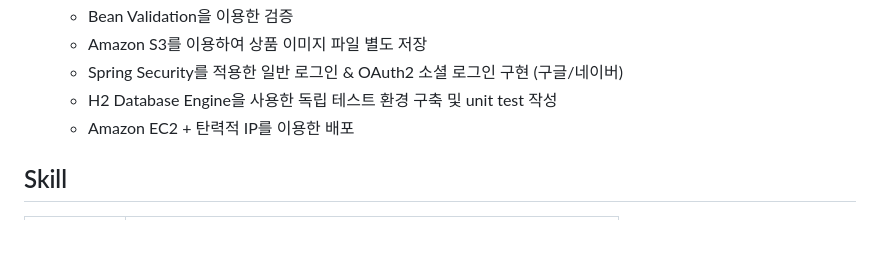
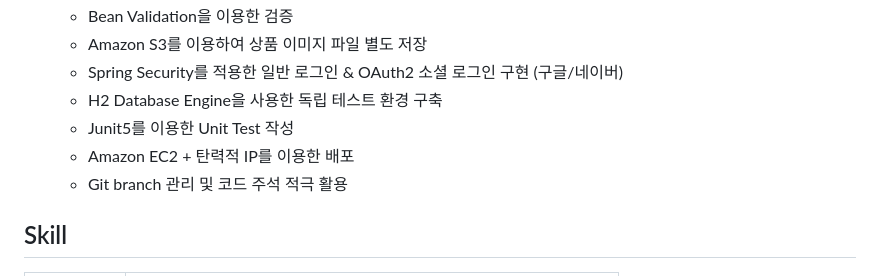
Before and after one commit to harvee0813/yes48, a Markdown page: README.md, the part around the change. Rendered like a GitHub page; blank space fills up the shorter version.

Commit message:
Update README.md version 0.7

```diff
--- a/README.md
+++ b/README.md
@@ -12,8 +12,10 @@
   - Bean Validation을 이용한 검증
   - Amazon S3를 이용하여 상품 이미지 파일 별도 저장
   - Spring Security를 적용한 일반 로그인 & OAuth2 소셜 로그인 구현 (구글/네이버)
-  - H2 Database Engine을 사용한 독립 테스트 환경 구축 및 unit test 작성
+  - H2 Database Engine을 사용한 독립 테스트 환경 구축
+  - Junit5를 이용한 Unit Test 작성
   - Amazon EC2 + 탄력적 IP를 이용한 배포
+  - Git branch 관리 및 코드 주석 적극 활용
 
 ## Skill
 |분야|사용 스킬|
```
